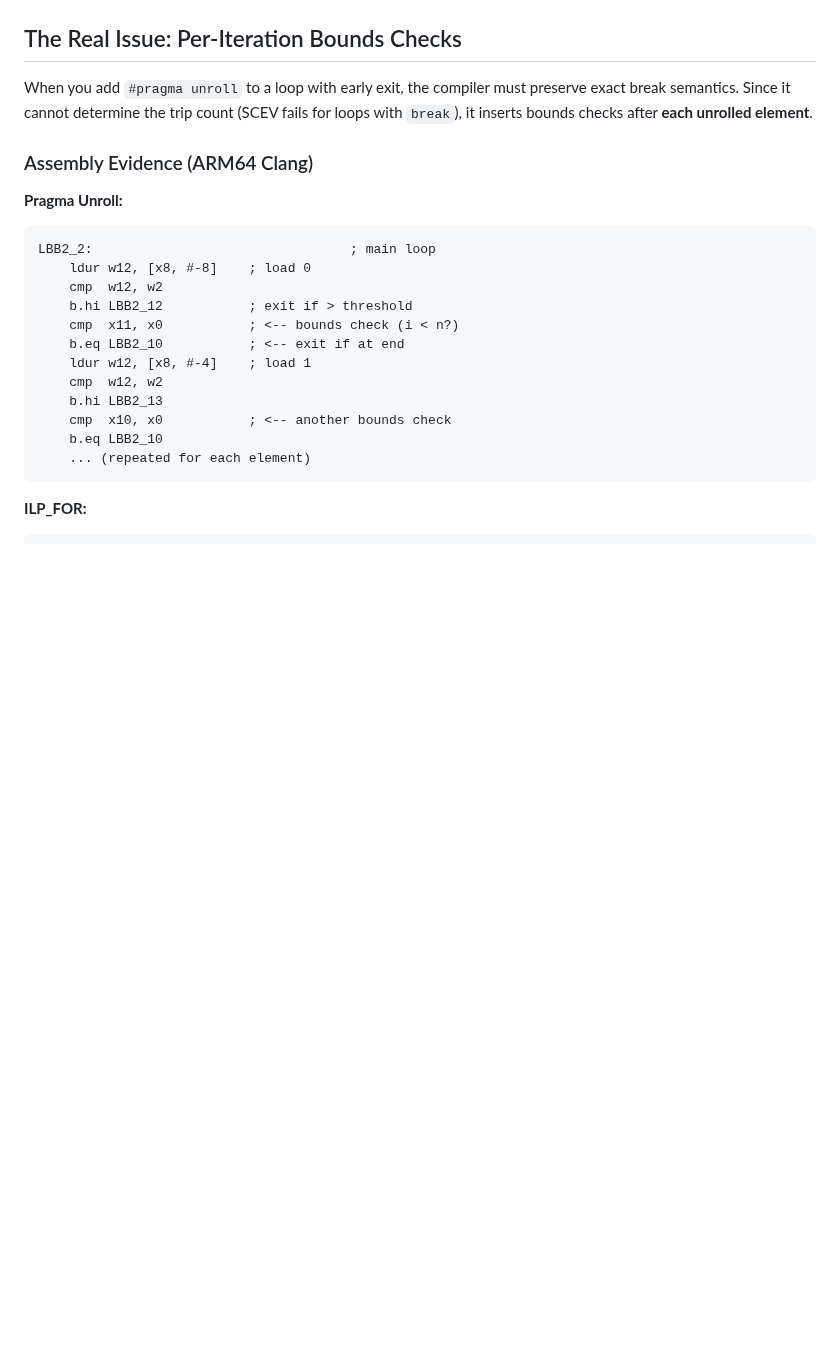
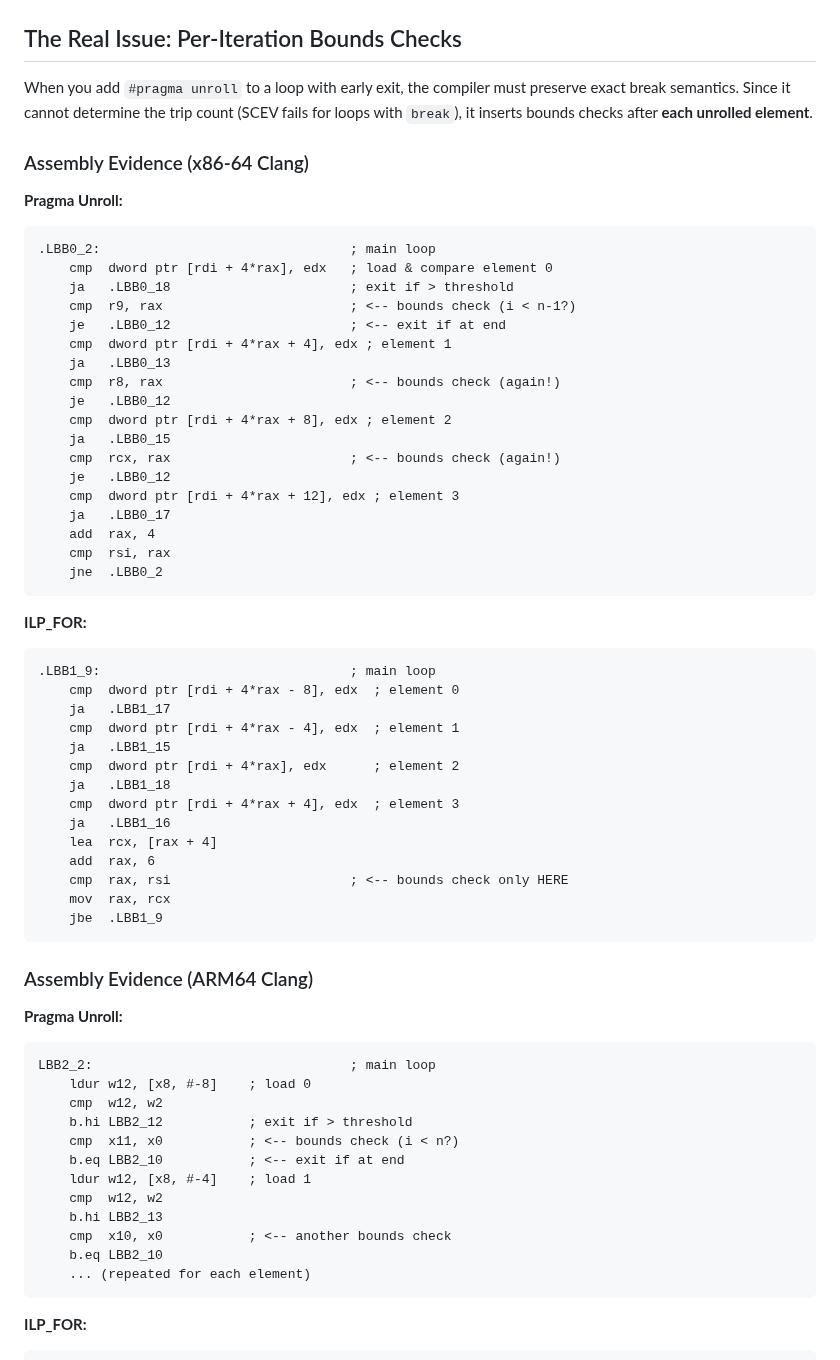
Before and after one commit to mattyv/ilp_for, a Markdown page: docs/PRAGMA_UNROLL.md, the part around the change. Drawn GitHub-style; blank space fills up the shorter version.

Commit message:
Add x86-64 assembly evidence to pragma unroll documentation
- Add x86-64 Clang assembly showing per-iteration bounds checks in pragma unroll
- Update SCEV link to use presentation PDF (doxygen link was 404)

````diff
--- a/docs/PRAGMA_UNROLL.md
+++ b/docs/PRAGMA_UNROLL.md
@@ -7,6 +7,48 @@ Compilers *can* unroll loops with `break`/`continue`/`return` using `#pragma unr
 ## The Real Issue: Per-Iteration Bounds Checks
 
 When you add `#pragma unroll` to a loop with early exit, the compiler must preserve exact break semantics. Since it cannot determine the trip count (SCEV fails for loops with `break`), it inserts bounds checks after **each unrolled element**.
+
+### Assembly Evidence (x86-64 Clang)
+
+**Pragma Unroll:**
+```asm
+.LBB0_2:                                ; main loop
+    cmp  dword ptr [rdi + 4*rax], edx   ; load & compare element 0
+    ja   .LBB0_18                       ; exit if > threshold
+    cmp  r9, rax                        ; <-- bounds check (i < n-1?)
+    je   .LBB0_12                       ; <-- exit if at end
+    cmp  dword ptr [rdi + 4*rax + 4], edx ; element 1
+    ja   .LBB0_13
+    cmp  r8, rax                        ; <-- bounds check (again!)
+    je   .LBB0_12
+    cmp  dword ptr [rdi + 4*rax + 8], edx ; element 2
+    ja   .LBB0_15
+    cmp  rcx, rax                       ; <-- bounds check (again!)
+    je   .LBB0_12
+    cmp  dword ptr [rdi + 4*rax + 12], edx ; element 3
+    ja   .LBB0_17
+    add  rax, 4
+    cmp  rsi, rax
+    jne  .LBB0_2
+```
+
+**ILP_FOR:**
+```asm
+.LBB1_9:                                ; main loop
+    cmp  dword ptr [rdi + 4*rax - 8], edx  ; element 0
+    ja   .LBB1_17
+    cmp  dword ptr [rdi + 4*rax - 4], edx  ; element 1
+    ja   .LBB1_15
+    cmp  dword ptr [rdi + 4*rax], edx      ; element 2
+    ja   .LBB1_18
+    cmp  dword ptr [rdi + 4*rax + 4], edx  ; element 3
+    ja   .LBB1_16
+    lea  rcx, [rax + 4]
+    add  rax, 6
+    cmp  rax, rsi                       ; <-- bounds check only HERE
+    mov  rax, rcx
+    jbe  .LBB1_9
+```
 
 ### Assembly Evidence (ARM64 Clang)
 
````
Also changed, not shown: README.md (+1 -1 lines).
